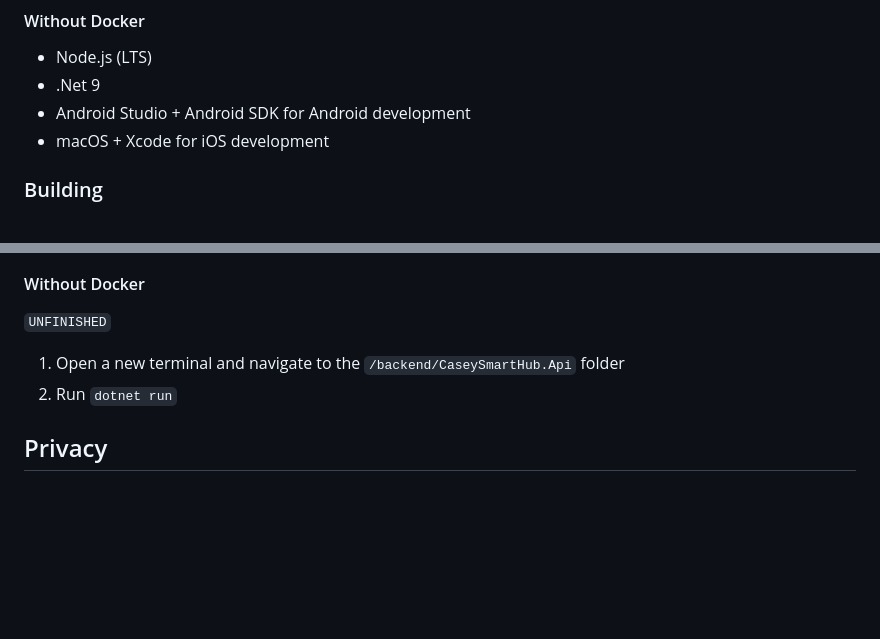
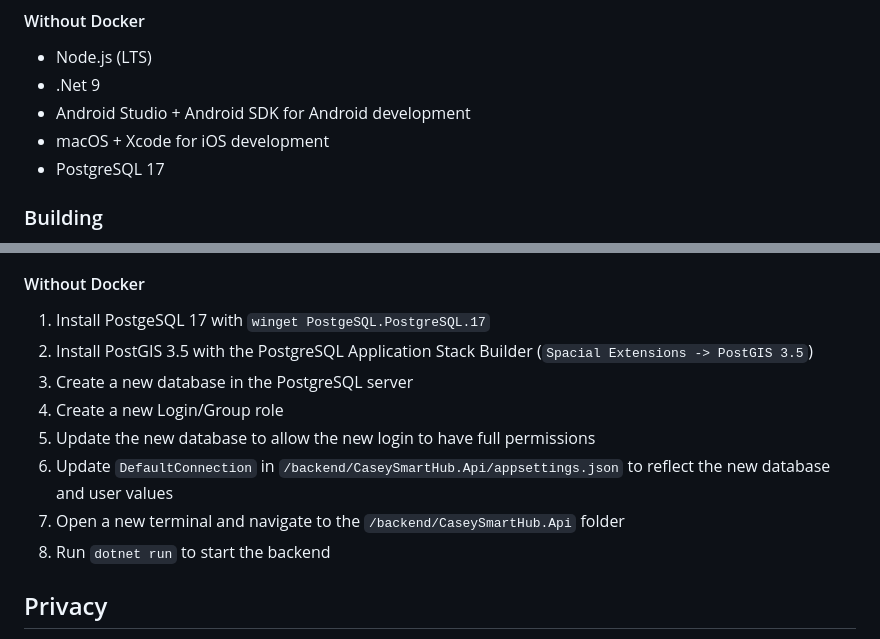
Before and after one commit to chiragluitel/Liveable-Cities, a Markdown page: README.md, 2 parts joined by grey strips. Drawn GitHub-style; blank space fills up the shorter version.

```diff
--- a/README.md
+++ b/README.md
@@ -97,6 +97,7 @@ Additionally, the application files for both Android and iOS can be downloaded f
 - .Net 9
 - Android Studio + Android SDK for Android development
 - macOS + Xcode for iOS development
+- PostgreSQL 17
 
 ### Building
 1. Use the [instructions from Expo](https://docs.expo.dev/get-started/set-up-your-environment/) to install and setup the Expo development environment. We recommend using the development build without EAS.
@@ -120,9 +121,14 @@ If using Docker, <u>**stop the development server**</u> and continue to the [Wit
         > If the dev server URL is `localhost`, replace it with the IP address of the device running the server, assuming the phone is on the same network
 
 #### Without Docker
-`UNFINISHED`
-1. Open a new terminal and navigate to the `/backend/CaseySmartHub.Api` folder
-2. Run `dotnet run`
+1. Install PostgeSQL 17 with `winget PostgeSQL.PostgreSQL.17`
+2. Install PostGIS 3.5 with the PostgreSQL Application Stack Builder (`Spacial Extensions -> PostGIS 3.5`)
+3. Create a new database in the PostgreSQL server
+4. Create a new Login/Group role
+5. Update the new database to allow the new login to have full permissions
+6. Update `DefaultConnection` in `/backend/CaseySmartHub.Api/appsettings.json` to reflect the new database and user values
+7. Open a new terminal and navigate to the `/backend/CaseySmartHub.Api` folder
+8. Run `dotnet run` to start the backend
 
 ## Privacy
 This app uses your location data temporarily to calculate walking routes. Your location is discarded after route calculation.
```
